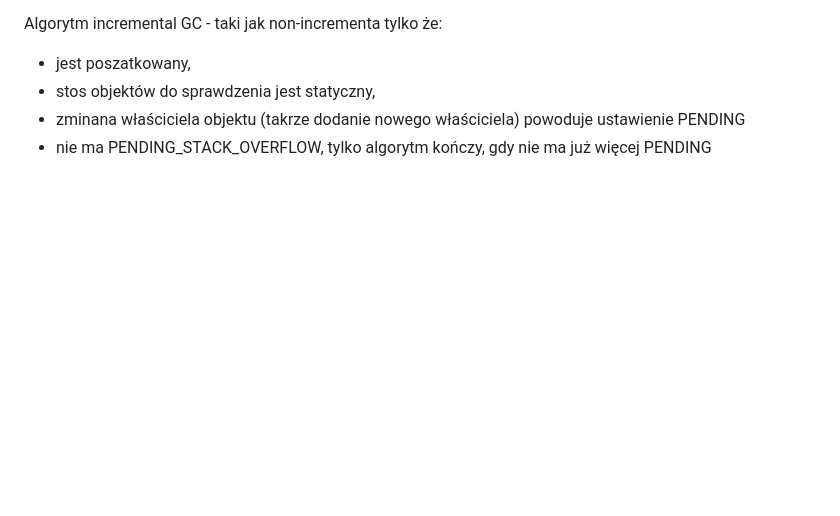
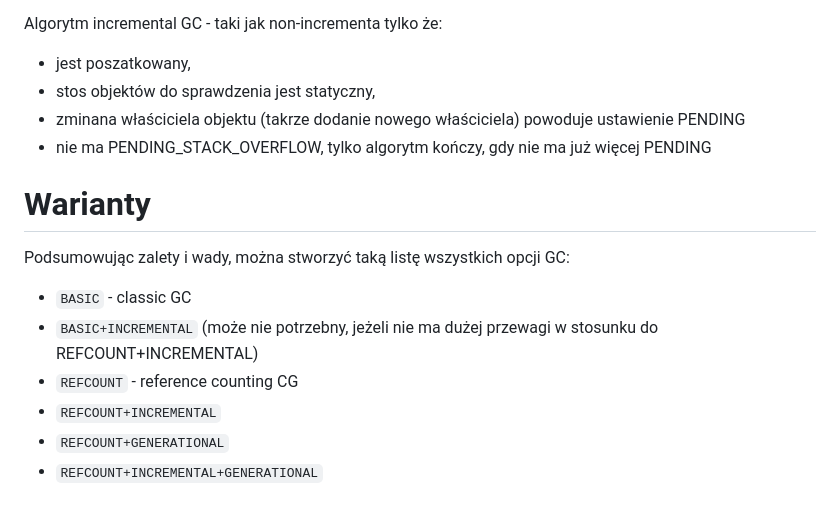
Before and after one commit to kildom/deprecated, a Markdown page: notes/incremental-gc.md, the part around the change. Drawn GitHub-style; blank space fills up the shorter version.

```diff
--- a/notes/incremental-gc.md
+++ b/notes/incremental-gc.md
@@ -123,3 +123,13 @@ Algorytm incremental GC - taki jak non-incrementa tylko że:
 * stos objektów do sprawdzenia jest statyczny,
 * zminana właściciela objektu (takrze dodanie nowego właściciela) powoduje ustawienie PENDING
 * nie ma PENDING_STACK_OVERFLOW, tylko algorytm kończy, gdy nie ma już więcej PENDING
+
+# Warianty
+
+Podsumowując zalety i wady, można stworzyć taką listę wszystkich opcji GC:
+* `BASIC` - classic GC
+* `BASIC+INCREMENTAL` (może nie potrzebny, jeżeli nie ma dużej przewagi w stosunku do REFCOUNT+INCREMENTAL)
+* `REFCOUNT` - reference counting CG
+* `REFCOUNT+INCREMENTAL`
+* `REFCOUNT+GENERATIONAL`
+* `REFCOUNT+INCREMENTAL+GENERATIONAL`
```
